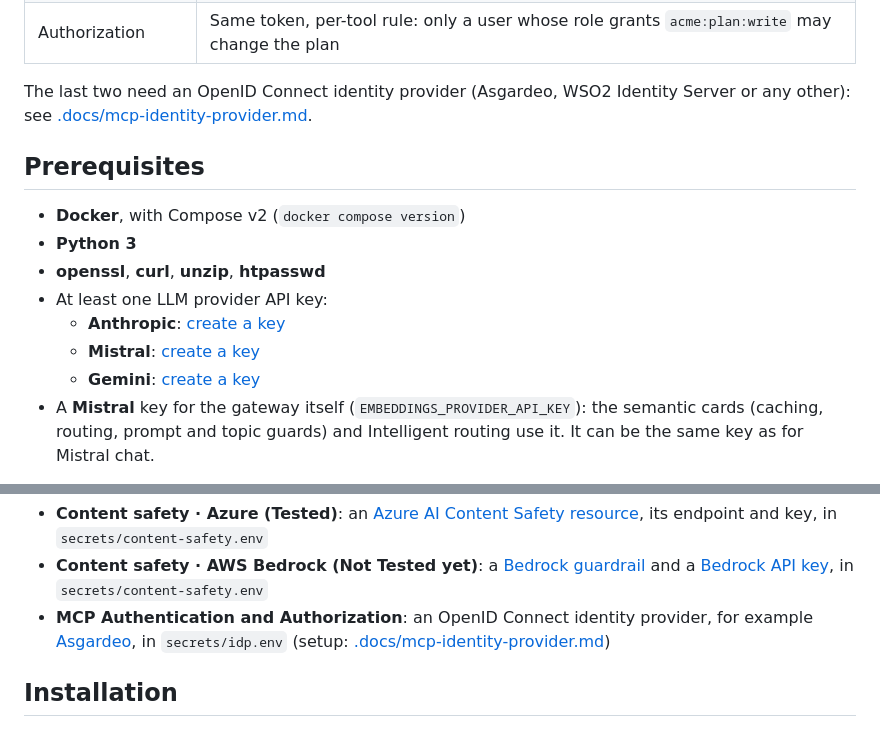
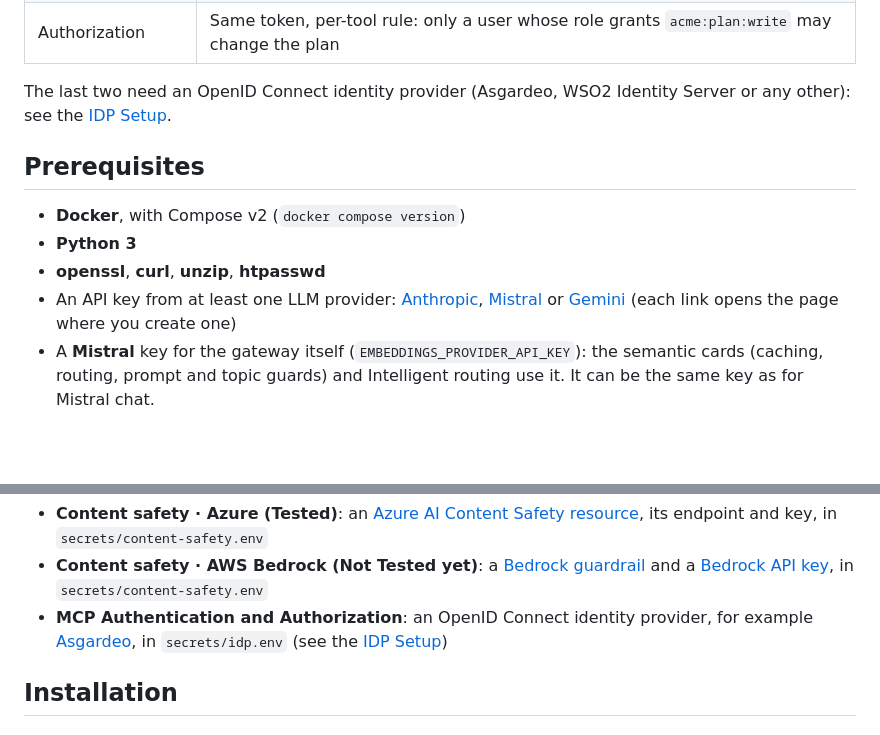
Before and after one commit to fcto-demos/aigw-guardrails-demo, a Markdown page: README.md, 2 parts joined by grey strips. GitHub-like rendering; blank space fills up the shorter version.

```diff
--- a/README.md
+++ b/README.md
@@ -84,17 +84,18 @@ reply, with what the gateway did.
 | Authorization | Same token, per-tool rule: only a user whose role grants `acme:plan:write` may change the plan |
 
 The last two need an OpenID Connect identity provider (Asgardeo, WSO2 Identity
-Server or any other): see [.docs/mcp-identity-provider.md](.docs/mcp-identity-provider.md).
+Server or any other): see the [IDP Setup](.docs/mcp-identity-provider.md).
 
 ## Prerequisites
 
 - **Docker**, with Compose v2 (`docker compose version`)
 - **Python 3**
 - **openssl**, **curl**, **unzip**, **htpasswd**
-- At least one LLM provider API key:
-  - **Anthropic**: [create a key](https://platform.claude.com/settings/keys)
-  - **Mistral**: [create a key](https://console.mistral.ai/api-keys)
-  - **Gemini**: [create a key](https://aistudio.google.com/apikey)
+- An API key from at least one LLM provider:
+  [Anthropic](https://platform.claude.com/settings/keys),
+  [Mistral](https://console.mistral.ai/api-keys) or
+  [Gemini](https://aistudio.google.com/apikey) (each link opens the page where
+  you create one)
 - A **Mistral** key for the gateway itself (`EMBEDDINGS_PROVIDER_API_KEY`):
   the semantic cards (caching, routing, prompt and topic guards) and
   Intelligent routing use it. It can be the same key as for Mistral chat.
@@ -117,7 +118,7 @@ set up):
   and a [Bedrock API key](https://docs.aws.amazon.com/bedrock/latest/userguide/api-keys.html), in `secrets/content-safety.env`
 - **MCP Authentication and Authorization**: an OpenID Connect identity provider,
   for example [Asgardeo](https://asgardeo.io/signup), in `secrets/idp.env`
-  (setup: [.docs/mcp-identity-provider.md](.docs/mcp-identity-provider.md))
+  (see the [IDP Setup](.docs/mcp-identity-provider.md))
 
 ## Installation
 
```
